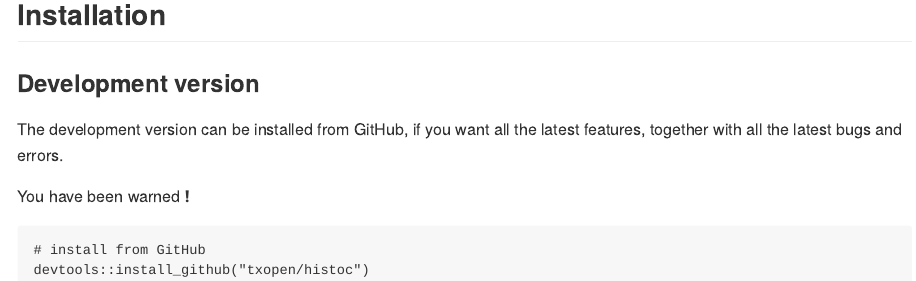
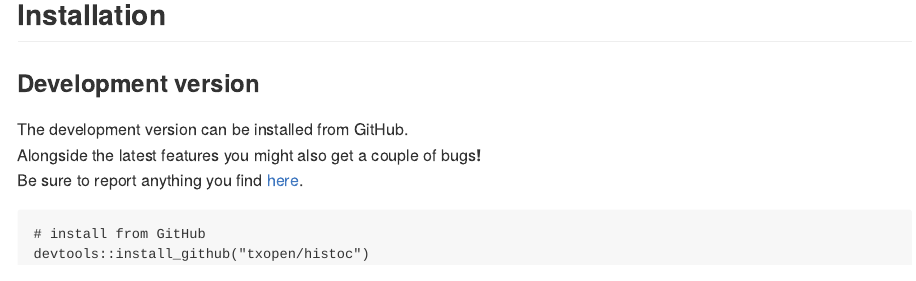
Before and after one commit to txopen/histoc, an R Markdown document (README.Rmd): the page in a window 1100 px wide, from 300 px down. The pictures show the output file README.md that the author committed with the source, drawn offline in the style of GitHub; badge pictures from the web are left out.

Commit message:
Updating readme

````diff
--- a/README.Rmd
+++ b/README.Rmd
@@ -33,9 +33,9 @@ The source code can be found [here](https://txopen.github.io/histoc/).
 
 ### Development version
 
-The development version can be installed from GitHub, if you want all the latest features, together with all the latest bugs and errors.
-
-You have been warned :exclamation:
+The development version can be installed from GitHub.
+Alongside the latest features you might also get a couple of bugs:exclamation:
+Be sure to report anything you find [here](https://github.com/txopen/histoc/issues).
 
 ```
 # install from GitHub
````
Also changed, not shown: README.md.
